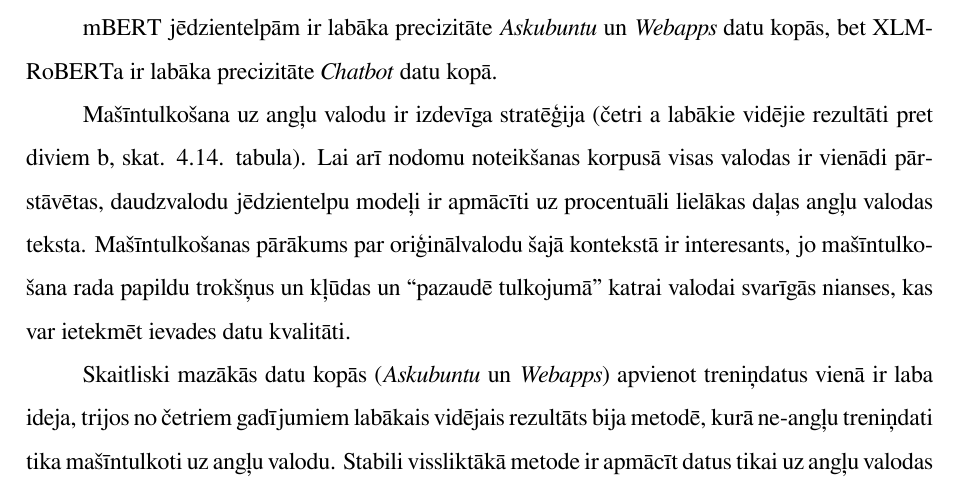
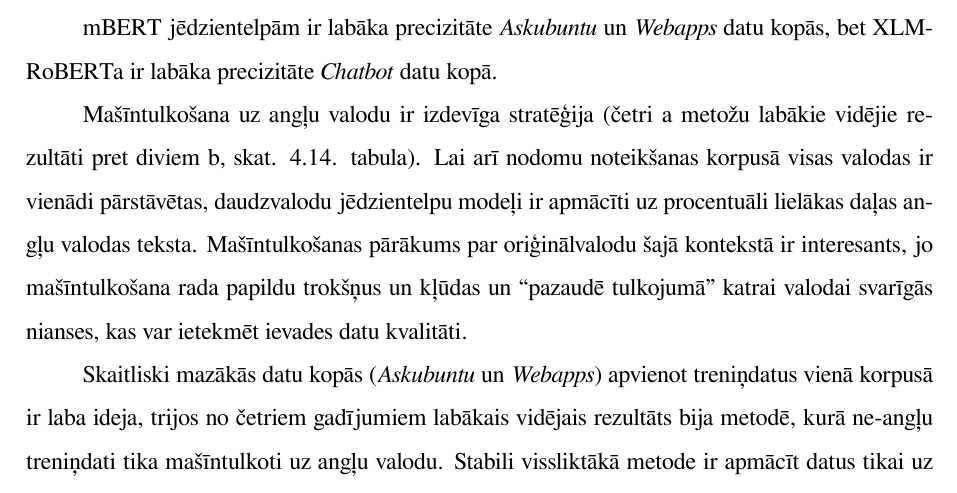
Before and after one commit to chararchter/msc-thesis, a LaTeX thesis (main.tex, which reads tex/conclusions.tex): part of page 49 of 84, cut so that both start at the same text. The pictures show the PDF file main.pdf that the author committed with the source.

Commit message:
reallyfinalfinaldraftv7.pdf

```diff
--- a/tex/conclusions.tex
+++ b/tex/conclusions.tex
@@ -27,9 +27,9 @@ Vislabākie nodomu noteikšanas precizitātes rezultāti ir \textit{Chatbot} dat
 
 mBERT jēdzientelpām ir labāka precizitāte \textit{Askubuntu} un \textit{Webapps} datu kopās, bet XLM-RoBERTa ir labāka precizitāte \textit{Chatbot} datu kopā.
 
-Mašīntulkošana uz angļu valodu ir izdevīga stratēģija (četri a labākie vidējie rezultāti pret diviem b, skat. \ref{tab:avg-method}. tabula). Lai arī nodomu noteikšanas korpusā visas valodas ir vienādi pārstāvētas, daudzvalodu jēdzientelpu modeļi ir apmācīti uz procentuāli lielākas daļas angļu valodas teksta. Mašīntulkošanas pārākums par oriģinālvalodu šajā kontekstā ir interesants, jo mašīntulkošana rada papildu trokšņus un kļūdas un ``pazaudē tulkojumā" katrai valodai svarīgās nianses, kas var ietekmēt ievades datu kvalitāti.
+Mašīntulkošana uz angļu valodu ir izdevīga stratēģija (četri a metožu labākie vidējie rezultāti pret diviem b, skat. \ref{tab:avg-method}. tabula). Lai arī nodomu noteikšanas korpusā visas valodas ir vienādi pārstāvētas, daudzvalodu jēdzientelpu modeļi ir apmācīti uz procentuāli lielākas daļas angļu valodas teksta. Mašīntulkošanas pārākums par oriģinālvalodu šajā kontekstā ir interesants, jo mašīntulkošana rada papildu trokšņus un kļūdas un ``pazaudē tulkojumā" katrai valodai svarīgās nianses, kas var ietekmēt ievades datu kvalitāti.
 
-Skaitliski mazākās datu kopās (\textit{Askubuntu} un \textit{Webapps}) apvienot treniņdatus vienā ir laba ideja, trijos no četriem gadījumiem labākais vidējais rezultāts bija metodē, kurā ne-angļu treniņdati tika mašīntulkoti uz angļu valodu. Stabili vissliktākā metode ir apmācīt datus tikai uz angļu valodas korpusa un testēt uz korpusa citā valodā, pirms tam netulkojot uz angļu valodu. Iespējams tas ir saistīts ar šo korpusu specifiku (maz datu). Taču 3b ir interesanta metode, jo parāda starpvalodu mācīšanos.
+Skaitliski mazākās datu kopās (\textit{Askubuntu} un \textit{Webapps}) apvienot treniņdatus vienā korpusā ir laba ideja, trijos no četriem gadījumiem labākais vidējais rezultāts bija metodē, kurā ne-angļu treniņdati tika mašīntulkoti uz angļu valodu. Stabili vissliktākā metode ir apmācīt datus tikai uz angļu valodas korpusa un testēt uz korpusa citā valodā, pirms tam netulkojot uz angļu valodu. Iespējams tas ir saistīts ar šo korpusu specifiku (maz datu). Taču 3b ir interesanta metode, jo parāda starpvalodu mācīšanos.
 
 Līdzīgu datu korpusu gadījumā virtuālajam asistentam autors izvēlētos trenēt vienu nodomu klasifikācijas modeli, kas apmācīts uz datiem, kas ir mašīntulkoti uz angļu valodu un apvienoti vienā korpusā.
 
```
Also changed, not shown: main.pdf, 2 other files.
